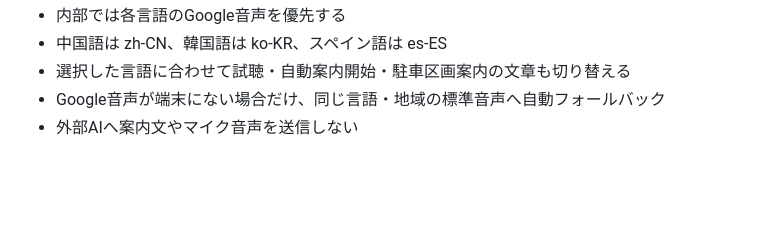
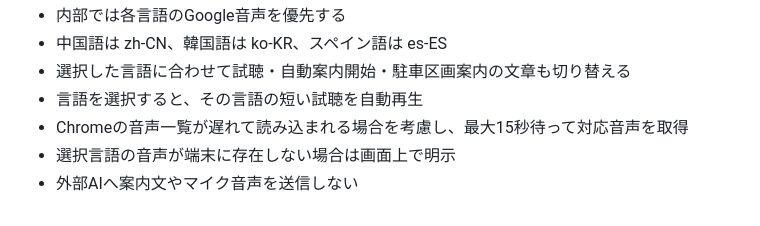
Before and after one commit to t21j075dz-alt/parking-guide-user, a Markdown page: README.md, the part around the change. Rendered like a GitHub page; blank space fills up the shorter version.

Commit message:
多言語音声の取得待機と試聴仕様を追記

```diff
--- a/README.md
+++ b/README.md
@@ -183,5 +183,7 @@ background: {
 - 内部では各言語のGoogle音声を優先する
 - 中国語は zh-CN、韓国語は ko-KR、スペイン語は es-ES
 - 選択した言語に合わせて試聴・自動案内開始・駐車区画案内の文章も切り替える
-- Google音声が端末にない場合だけ、同じ言語・地域の標準音声へ自動フォールバック
+- 言語を選択すると、その言語の短い試聴を自動再生
+- Chromeの音声一覧が遅れて読み込まれる場合を考慮し、最大15秒待って対応音声を取得
+- 選択言語の音声が端末に存在しない場合は画面上で明示
 - 外部AIへ案内文やマイク音声を送信しない
```
